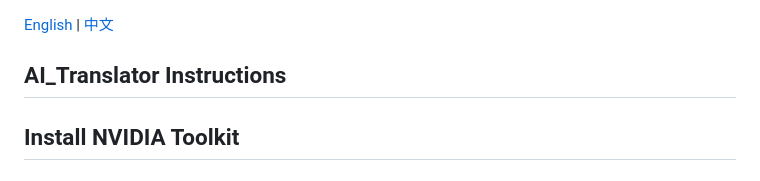
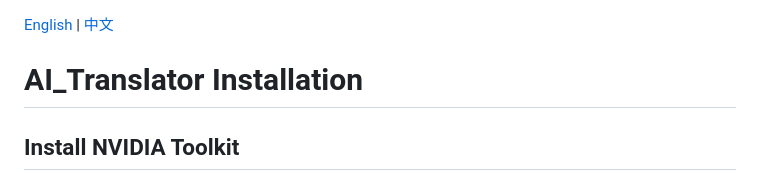
Before and after one commit to princepride/ai-translator, a Markdown page: README.md, the part around the change printed below. Drawn GitHub-style.

```diff
--- a/README.md
+++ b/README.md
@@ -2,7 +2,7 @@
 
 [English](README.md) | [中文](README_CN.md)
 
-## AI_Translator Instructions
+# AI_Translator Installation
 
 ## Install NVIDIA Toolkit
 
```
Also changed, not shown: other parts of README.md (+16 -2 lines), README_CN.md (+17 -3 lines), image/README_CN/1705652320228.png (added), image/README_CN/1705653144370.png (added), image/README_CN/1705653166073.png (added).
